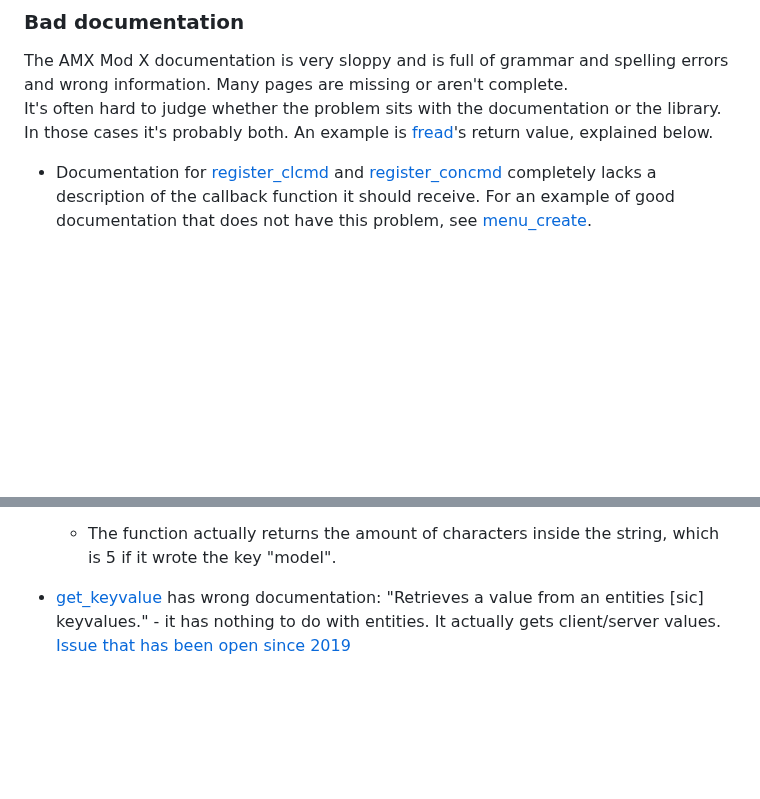
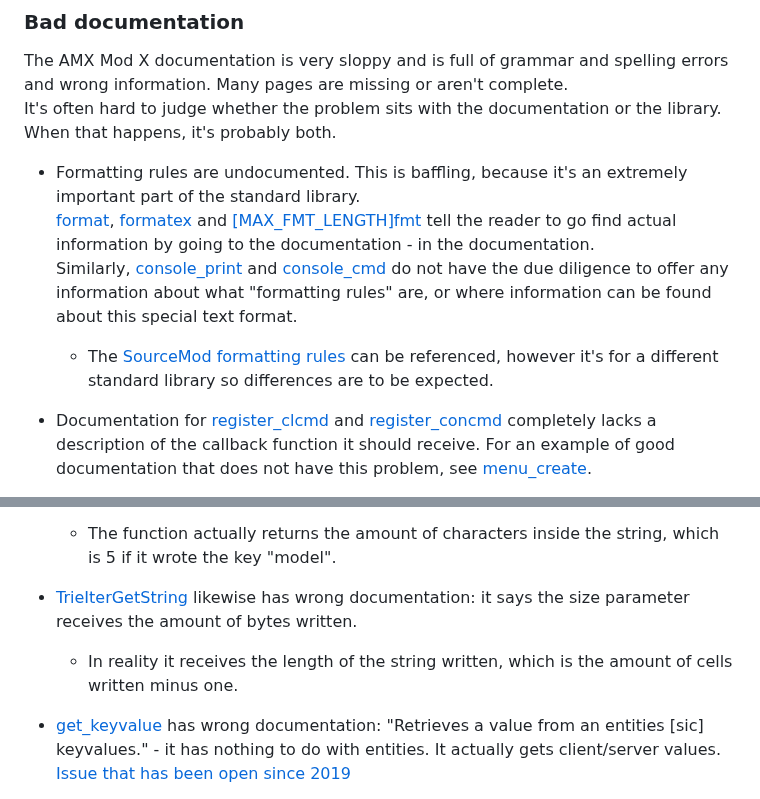
Before and after one commit to TFC-Developers/skillzworld_public, a Markdown page: Small of Shame.md, 2 parts joined by grey strips. Drawn GitHub-style; blank space fills up the shorter version.

```diff
--- a/Small of Shame.md
+++ b/Small of Shame.md
@@ -79,7 +79,12 @@ The parameters have the wrong names, which belong to floatdiv.
 
 ### Bad documentation
 The AMX Mod X documentation is very sloppy and is full of grammar and spelling errors and wrong information. Many pages are missing or aren't complete.
-It's often hard to judge whether the problem sits with the documentation or the library. In those cases it's probably both. An example is [fread](https://www.amxmodx.org/api/file/fread)'s return value, explained below.
+It's often hard to judge whether the problem sits with the documentation or the library. When that happens, it's probably both.
+
+- Formatting rules are undocumented. This is baffling, because it's an extremely important part of the standard library.
+[format](https://www.amxmodx.org/api/string/format), [formatex](https://www.amxmodx.org/api/string/formatex) and [\[MAX_FMT_LENGTH\]fmt](https://www.amxmodx.org/api/string/%5BMAX_FMT_LENGTH%5Dfmt) tell the reader to go find actual information by going to the documentation - in the documentation.
+Similarly, [console_print](https://www.amxmodx.org/api/amxmodx/console_print) and [console_cmd](https://www.amxmodx.org/api/amxmodx/console_cmd) do not have the due diligence to offer any information about what "formatting rules" are, or where information can be found about this special text format.
+	- The [SourceMod formatting rules](https://wiki.alliedmods.net/Format_Class_Functions_(SourceMod_Scripting)) can be referenced, however it's for a different standard library so differences are to be expected.
 
 - Documentation for [register_clcmd](https://www.amxmodx.org/api/amxmodx/register_clcmd) and [register_concmd](https://www.amxmodx.org/api/amxmodx/register_clcmd) completely lacks a description of the callback function it should receive. For an example of good documentation that does not have this problem, see [menu_create](https://www.amxmodx.org/api/newmenus/menu_create).
 	- The callback function for [register_clcmd](https://www.amxmodx.org/api/amxmodx/register_clcmd) should take a single parameter holding the calling player id: `public <name>(id)`
@@ -127,6 +132,9 @@ Complaint: https://forums.alliedmods.net/showthread.php?t=138244
 
 - [TrieIterGetKey](https://www.amxmodx.org/api/celltrie/TrieIterGetKey) has doubly wrong documentation: "Nnumber [sic] of bytes written to the buffer" says A: that it counts the amount of bytes written instead of cells, and implies B: that it includes the zero terminator.
 	- The function actually returns the amount of characters inside the string, which is 5 if it wrote the key "model".
+
+- [TrieIterGetString](https://www.amxmodx.org/api/celltrie/TrieIterGetString) likewise has wrong documentation: it says the size parameter receives the amount of bytes written.
+	- In reality it receives the length of the string written, which is the amount of cells written minus one.
 
 - [get_keyvalue](https://www.amxmodx.org/api/engine/get_keyvalue) has wrong documentation: "Retrieves a value from an entities [sic] keyvalues." - it has nothing to do with entities. It actually gets client/server values.
 [Issue that has been open since 2019](https://github.com/alliedmodders/amxmodx/issues/745)
```
